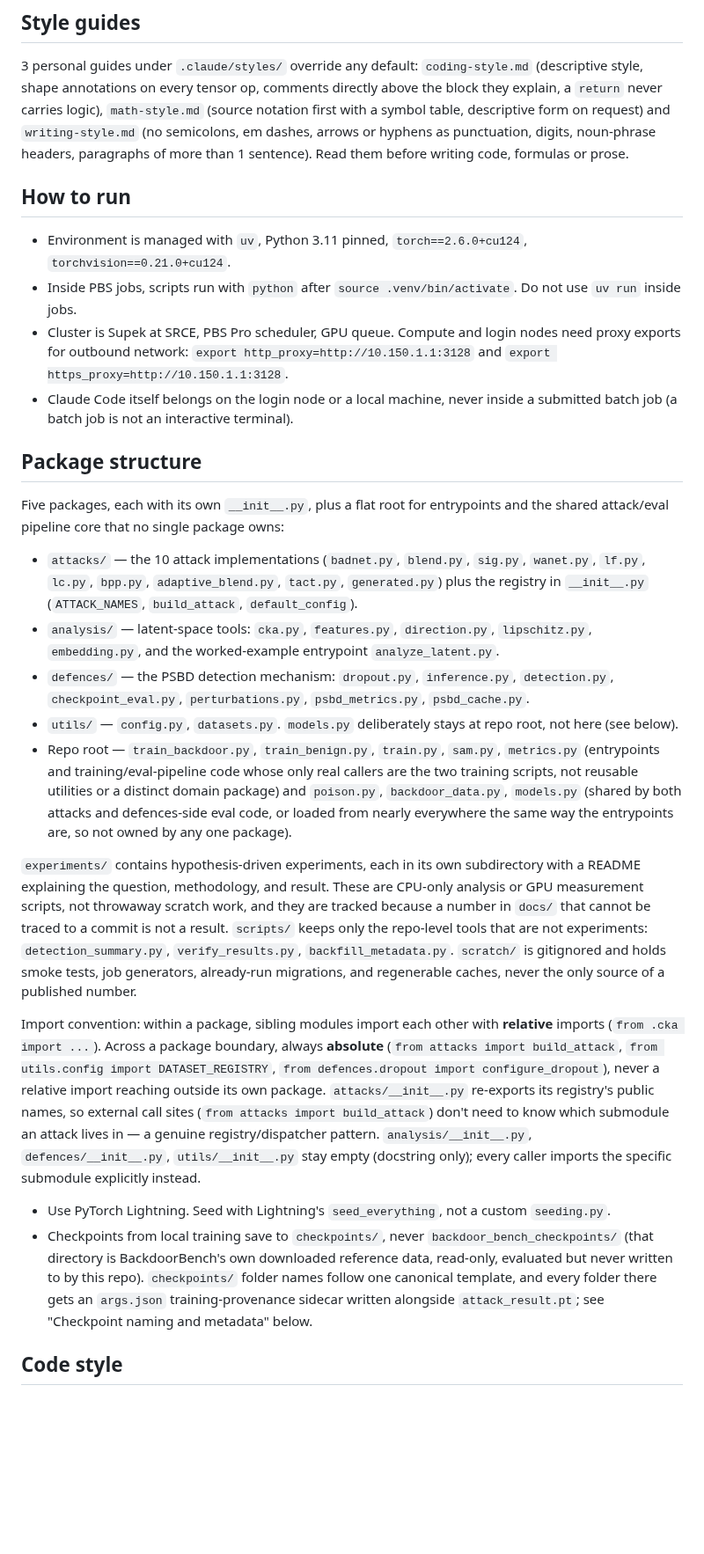
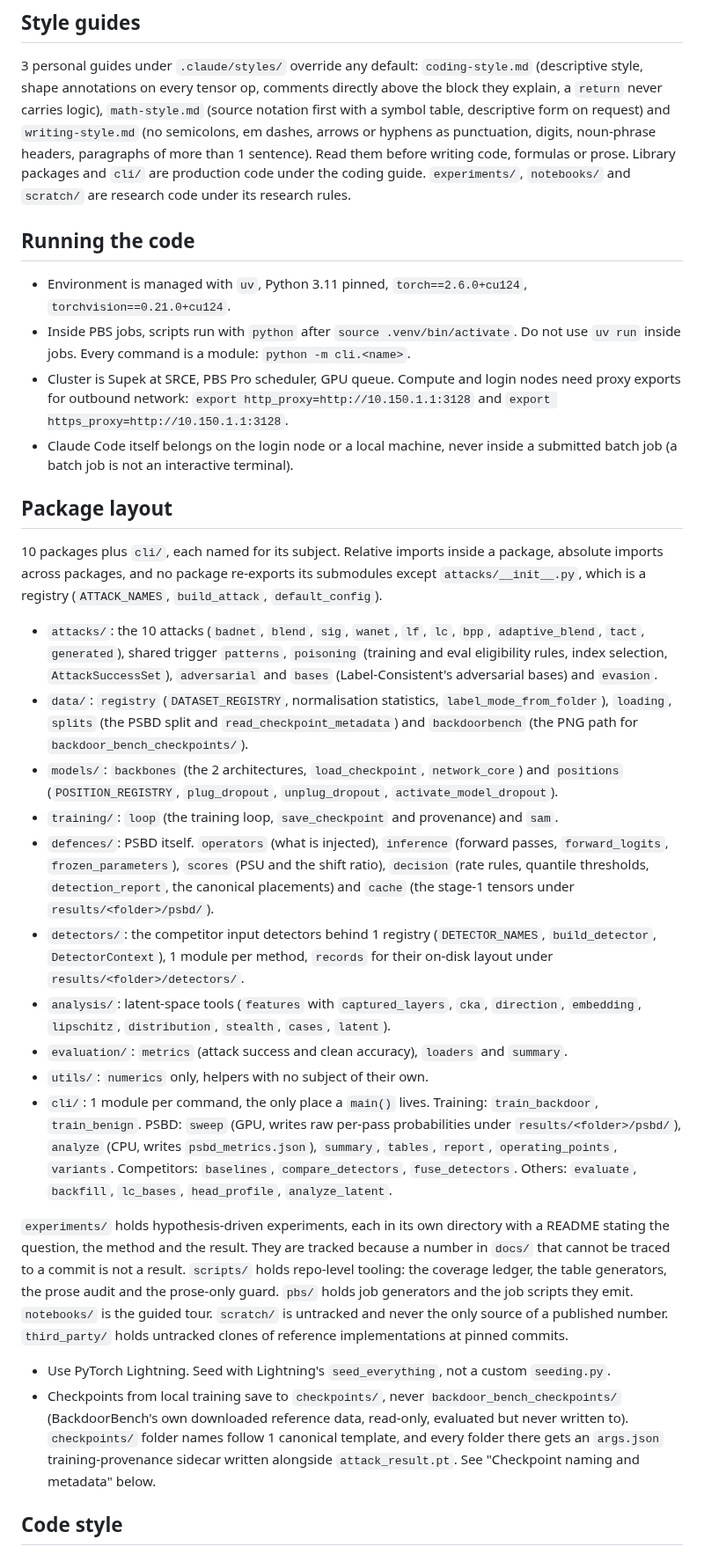
Before and after one commit to PjotrVr/psbd-transformer, a Markdown page: .claude/CLAUDE.md, the part around one of its changes. Shown at 88% size. Rendered like a GitHub page; blank space fills up the shorter version.

```diff
--- a/.claude/CLAUDE.md
+++ b/.claude/CLAUDE.md
@@ -9,31 +9,36 @@ Research project adapting Prediction Shift Backdoor Detection (PSBD) from ConvNe
 they explain, a `return` never carries logic), `math-style.md` (source notation first with a
 symbol table, descriptive form on request) and `writing-style.md` (no semicolons, em dashes,
 arrows or hyphens as punctuation, digits, noun-phrase headers, paragraphs of more than 1
-sentence). Read them before writing code, formulas or prose.
+sentence). Read them before writing code, formulas or prose. Library packages and `cli/` are
+production code under the coding guide. `experiments/`, `notebooks/` and `scratch/` are
+research code under its research rules.
 
-## How to run
+## Running the code
 
 - Environment is managed with `uv`, Python 3.11 pinned, `torch==2.6.0+cu124`, `torchvision==0.21.0+cu124`.
-- Inside PBS jobs, scripts run with `python` after `source .venv/bin/activate`. Do not use `uv run` inside jobs.
+- Inside PBS jobs, scripts run with `python` after `source .venv/bin/activate`. Do not use `uv run` inside jobs. Every command is a module: `python -m cli.<name>`.
 - Cluster is Supek at SRCE, PBS Pro scheduler, GPU queue. Compute and login nodes need proxy exports for outbound network: `export http_proxy=http://10.150.1.1:3128` and `export https_proxy=http://10.150.1.1:3128`.
 - Claude Code itself belongs on the login node or a local machine, never inside a submitted batch job (a batch job is not an interactive terminal).
 
-## Package structure
+## Package layout
 
-Five packages, each with its own `__init__.py`, plus a flat root for entrypoints and the shared attack/eval pipeline core that no single package owns:
+10 packages plus `cli/`, each named for its subject. Relative imports inside a package, absolute imports across packages, and no package re-exports its submodules except `attacks/__init__.py`, which is a registry (`ATTACK_NAMES`, `build_attack`, `default_config`).
 
-- `attacks/` — the 10 attack implementations (`badnet.py`, `blend.py`, `sig.py`, `wanet.py`, `lf.py`, `lc.py`, `bpp.py`, `adaptive_blend.py`, `tact.py`, `generated.py`) plus the registry in `__init__.py` (`ATTACK_NAMES`, `build_attack`, `default_config`).
-- `analysis/` — latent-space tools: `cka.py`, `features.py`, `direction.py`, `lipschitz.py`, `embedding.py`, and the worked-example entrypoint `analyze_latent.py`.
-- `defences/` — the PSBD detection mechanism: `dropout.py`, `inference.py`, `detection.py`, `checkpoint_eval.py`, `perturbations.py`, `psbd_metrics.py`, `psbd_cache.py`.
-- `utils/` — `config.py`, `datasets.py`. `models.py` deliberately stays at repo root, not here (see below).
-- Repo root — `train_backdoor.py`, `train_benign.py`, `train.py`, `sam.py`, `metrics.py` (entrypoints and training/eval-pipeline code whose only real callers are the two training scripts, not reusable utilities or a distinct domain package) and `poison.py`, `backdoor_data.py`, `models.py` (shared by both attacks and defences-side eval code, or loaded from nearly everywhere the same way the entrypoints are, so not owned by any one package).
+- `attacks/`: the 10 attacks (`badnet`, `blend`, `sig`, `wanet`, `lf`, `lc`, `bpp`, `adaptive_blend`, `tact`, `generated`), shared trigger `patterns`, `poisoning` (training and eval eligibility rules, index selection, `AttackSuccessSet`), `adversarial` and `bases` (Label-Consistent's adversarial bases) and `evasion`.
+- `data/`: `registry` (`DATASET_REGISTRY`, normalisation statistics, `label_mode_from_folder`), `loading`, `splits` (the PSBD split and `read_checkpoint_metadata`) and `backdoorbench` (the PNG path for `backdoor_bench_checkpoints/`).
+- `models/`: `backbones` (the 2 architectures, `load_checkpoint`, `network_core`) and `positions` (`POSITION_REGISTRY`, `plug_dropout`, `unplug_dropout`, `activate_model_dropout`).
+- `training/`: `loop` (the training loop, `save_checkpoint` and provenance) and `sam`.
+- `defences/`: PSBD itself. `operators` (what is injected), `inference` (forward passes, `forward_logits`, `frozen_parameters`), `scores` (PSU and the shift ratio), `decision` (rate rules, quantile thresholds, `detection_report`, the canonical placements) and `cache` (the stage-1 tensors under `results/<folder>/psbd/`).
+- `detectors/`: the competitor input detectors behind 1 registry (`DETECTOR_NAMES`, `build_detector`, `DetectorContext`), 1 module per method, `records` for their on-disk layout under `results/<folder>/detectors/`.
+- `analysis/`: latent-space tools (`features` with `captured_layers`, `cka`, `direction`, `embedding`, `lipschitz`, `distribution`, `stealth`, `cases`, `latent`).
+- `evaluation/`: `metrics` (attack success and clean accuracy), `loaders` and `summary`.
+- `utils/`: `numerics` only, helpers with no subject of their own.
+- `cli/`: 1 module per command, the only place a `main()` lives. Training: `train_backdoor`, `train_benign`. PSBD: `sweep` (GPU, writes raw per-pass probabilities under `results/<folder>/psbd/`), `analyze` (CPU, writes `psbd_metrics.json`), `summary`, `tables`, `report`, `operating_points`, `variants`. Competitors: `baselines`, `compare_detectors`, `fuse_detectors`. Others: `evaluate`, `backfill`, `lc_bases`, `head_profile`, `analyze_latent`.
 
-`experiments/` contains hypothesis-driven experiments, each in its own subdirectory with a README explaining the question, methodology, and result. These are CPU-only analysis or GPU measurement scripts, not throwaway scratch work, and they are tracked because a number in `docs/` that cannot be traced to a commit is not a result. `scripts/` keeps only the repo-level tools that are not experiments: `detection_summary.py`, `verify_results.py`, `backfill_metadata.py`. `scratch/` is gitignored and holds smoke tests, job generators, already-run migrations, and regenerable caches, never the only source of a published number.
-
-Import convention: within a package, sibling modules import each other with **relative** imports (`from .cka import ...`). Across a package boundary, always **absolute** (`from attacks import build_attack`, `from utils.config import DATASET_REGISTRY`, `from defences.dropout import configure_dropout`), never a relative import reaching outside its own package. `attacks/__init__.py` re-exports its registry's public names, so external call sites (`from attacks import build_attack`) don't need to know which submodule an attack lives in — a genuine registry/dispatcher pattern. `analysis/__init__.py`, `defences/__init__.py`, `utils/__init__.py` stay empty (docstring only); every caller imports the specific submodule explicitly instead.
+`experiments/` holds hypothesis-driven experiments, each in its own directory with a README stating the question, the method and the result. They are tracked because a number in `docs/` that cannot be traced to a commit is not a result. `scripts/` holds repo-level tooling: the coverage ledger, the table generators, the prose audit and the prose-only guard. `pbs/` holds job generators and the job scripts they emit. `notebooks/` is the guided tour. `scratch/` is untracked and never the only source of a published number. `third_party/` holds untracked clones of reference implementations at pinned commits.
 
 - Use PyTorch Lightning. Seed with Lightning's `seed_everything`, not a custom `seeding.py`.
-- Checkpoints from local training save to `checkpoints/`, never `backdoor_bench_checkpoints/` (that directory is BackdoorBench's own downloaded reference data, read-only, evaluated but never written to by this repo). `checkpoints/` folder names follow one canonical template, and every folder there gets an `args.json` training-provenance sidecar written alongside `attack_result.pt`; see "Checkpoint naming and metadata" below.
+- Checkpoints from local training save to `checkpoints/`, never `backdoor_bench_checkpoints/` (BackdoorBench's own downloaded reference data, read-only, evaluated but never written to). `checkpoints/` folder names follow 1 canonical template, and every folder there gets an `args.json` training-provenance sidecar written alongside `attack_result.pt`. See "Checkpoint naming and metadata" below.
 
 ## Code style
 
```
Also changed, not shown: other parts of .claude/CLAUDE.md (+24 -19 lines).
